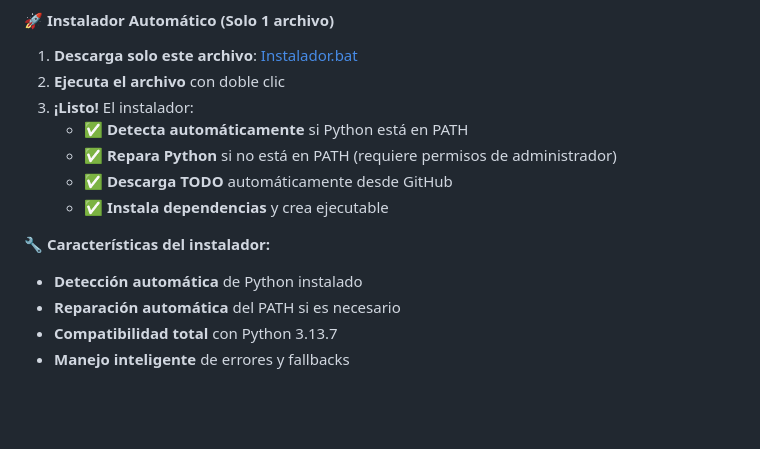
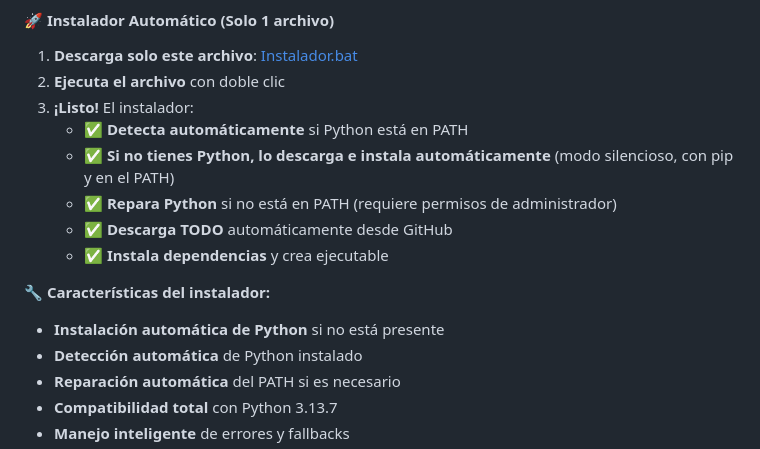
Before and after one commit to Kasaco223/K-YoutubeVideoDownloaderHD, a Markdown page: README.md, the part around the change. GitHub-like rendering; blank space fills up the shorter version.

Commit message:
Actualización del README: Instalador ahora instala Python automáticamente si no está presente

```diff
--- a/README.md
+++ b/README.md
@@ -58,11 +58,13 @@
 2. **Ejecuta el archivo** con doble clic
 3. **¡Listo!** El instalador:
    - ✅ **Detecta automáticamente** si Python está en PATH
+   - ✅ **Si no tienes Python, lo descarga e instala automáticamente** (modo silencioso, con pip y en el PATH)
    - ✅ **Repara Python** si no está en PATH (requiere permisos de administrador)
    - ✅ **Descarga TODO** automáticamente desde GitHub
    - ✅ **Instala dependencias** y crea ejecutable
 
 **🔧 Características del instalador:**
+- **Instalación automática de Python** si no está presente
 - **Detección automática** de Python instalado
 - **Reparación automática** del PATH si es necesario
 - **Compatibilidad total** con Python 3.13.7
```
